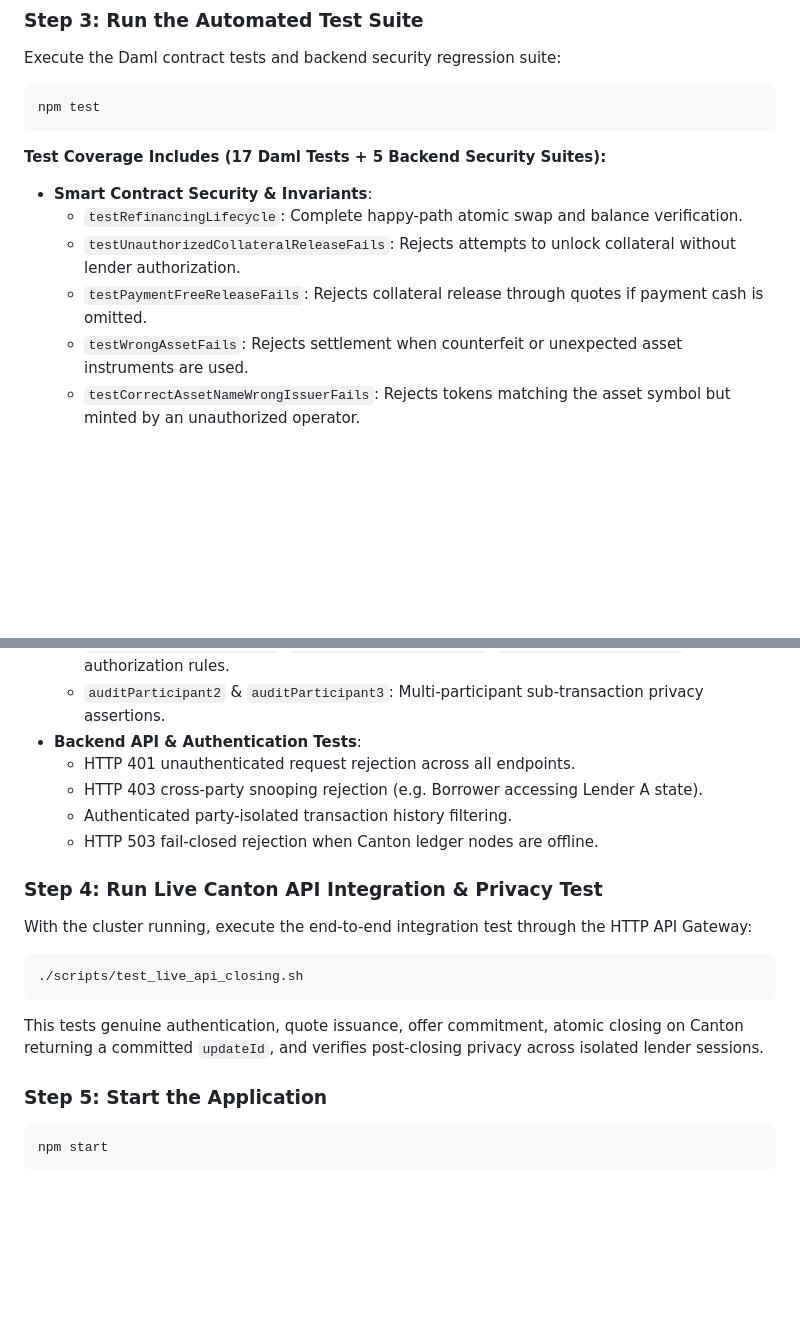
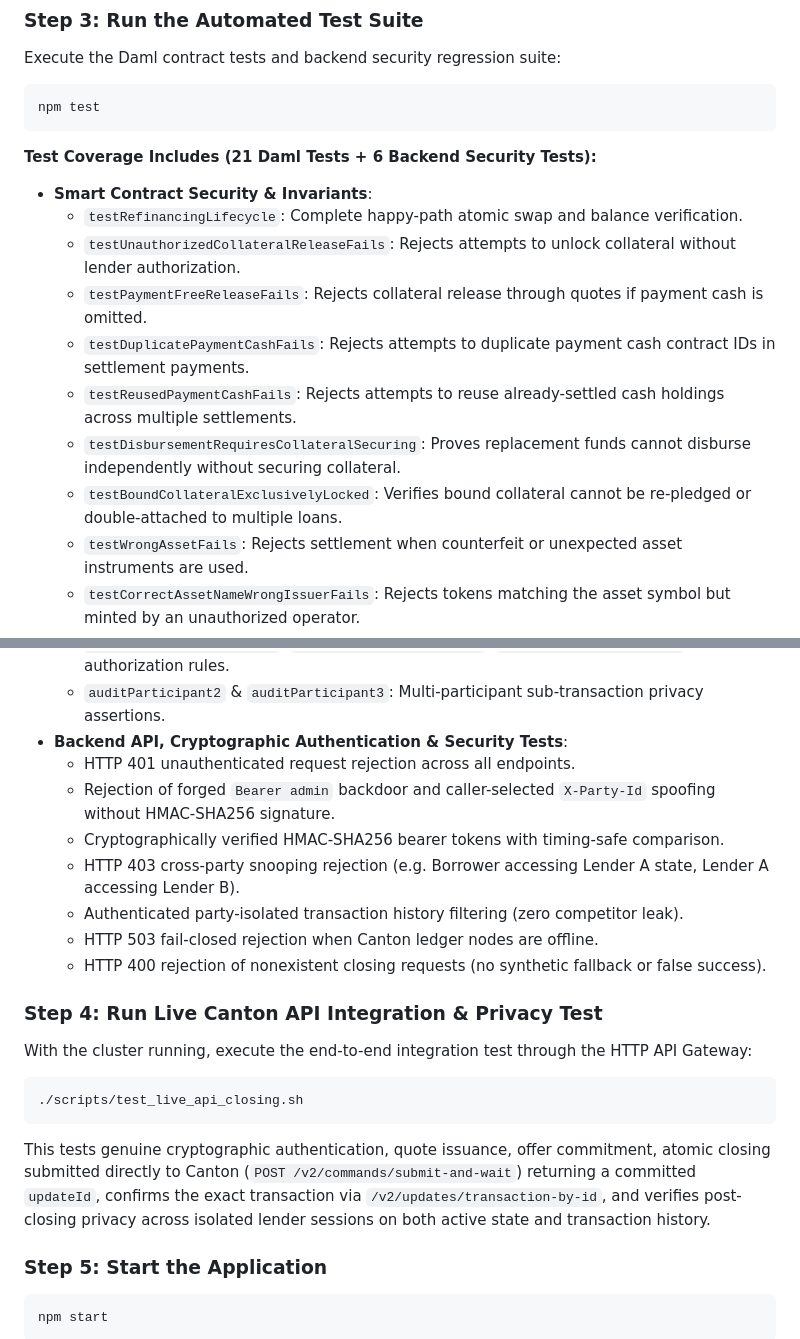
Before and after one commit to intelliDean/refcanton, a Markdown page: README.md, 2 parts joined by grey strips. Drawn GitHub-style; blank space fills up the shorter version.

Commit message:
docs: update README with 21 Daml tests, 6 security tests, and genuine Canton submission

````diff
--- a/README.md
+++ b/README.md
@@ -135,11 +135,15 @@ Execute the Daml contract tests and backend security regression suite:
 ```bash
 npm test
 ```
-**Test Coverage Includes (17 Daml Tests + 5 Backend Security Suites):**
+**Test Coverage Includes (21 Daml Tests + 6 Backend Security Tests):**
 - **Smart Contract Security & Invariants**:
   - `testRefinancingLifecycle`: Complete happy-path atomic swap and balance verification.
   - `testUnauthorizedCollateralReleaseFails`: Rejects attempts to unlock collateral without lender authorization.
   - `testPaymentFreeReleaseFails`: Rejects collateral release through quotes if payment cash is omitted.
+  - `testDuplicatePaymentCashFails`: Rejects attempts to duplicate payment cash contract IDs in settlement payments.
+  - `testReusedPaymentCashFails`: Rejects attempts to reuse already-settled cash holdings across multiple settlements.
+  - `testDisbursementRequiresCollateralSecuring`: Proves replacement funds cannot disburse independently without securing collateral.
+  - `testBoundCollateralExclusivelyLocked`: Verifies bound collateral cannot be re-pledged or double-attached to multiple loans.
   - `testWrongAssetFails`: Rejects settlement when counterfeit or unexpected asset instruments are used.
   - `testCorrectAssetNameWrongIssuerFails`: Rejects tokens matching the asset symbol but minted by an unauthorized operator.
   - `testExcessFundingReturnsChange`: Verifies excess cash disbursed by Lender B is returned as change via `TransferPartial`.
@@ -148,18 +152,21 @@ npm test
   - `testExpiredApprovalFails` & `testInsufficientBorrowerFundsFails`: Enforces deadlines and equity requirements.
   - `testQuoteRevocationFails`, `testOfferWithdrawalFails`, `testBorrowerCancelFails`: Choice authorization rules.
   - `auditParticipant2` & `auditParticipant3`: Multi-participant sub-transaction privacy assertions.
-- **Backend API & Authentication Tests**:
+- **Backend API, Cryptographic Authentication & Security Tests**:
   - HTTP 401 unauthenticated request rejection across all endpoints.
-  - HTTP 403 cross-party snooping rejection (e.g. Borrower accessing Lender A state).
-  - Authenticated party-isolated transaction history filtering.
+  - Rejection of forged `Bearer admin` backdoor and caller-selected `X-Party-Id` spoofing without HMAC-SHA256 signature.
+  - Cryptographically verified HMAC-SHA256 bearer tokens with timing-safe comparison.
+  - HTTP 403 cross-party snooping rejection (e.g. Borrower accessing Lender A state, Lender A accessing Lender B).
+  - Authenticated party-isolated transaction history filtering (zero competitor leak).
   - HTTP 503 fail-closed rejection when Canton ledger nodes are offline.
+  - HTTP 400 rejection of nonexistent closing requests (no synthetic fallback or false success).
 
 ### Step 4: Run Live Canton API Integration & Privacy Test
 With the cluster running, execute the end-to-end integration test through the HTTP API Gateway:
 ```bash
 ./scripts/test_live_api_closing.sh
 ```
-This tests genuine authentication, quote issuance, offer commitment, atomic closing on Canton returning a committed `updateId`, and verifies post-closing privacy across isolated lender sessions.
+This tests genuine cryptographic authentication, quote issuance, offer commitment, atomic closing submitted directly to Canton (`POST /v2/commands/submit-and-wait`) returning a committed `updateId`, confirms the exact transaction via `/v2/updates/transaction-by-id`, and verifies post-closing privacy across isolated lender sessions on both active state and transaction history.
 
 ### Step 5: Start the Application
 ```bash
````
Also changed, not shown: other parts of README.md (+2 -2 lines).
